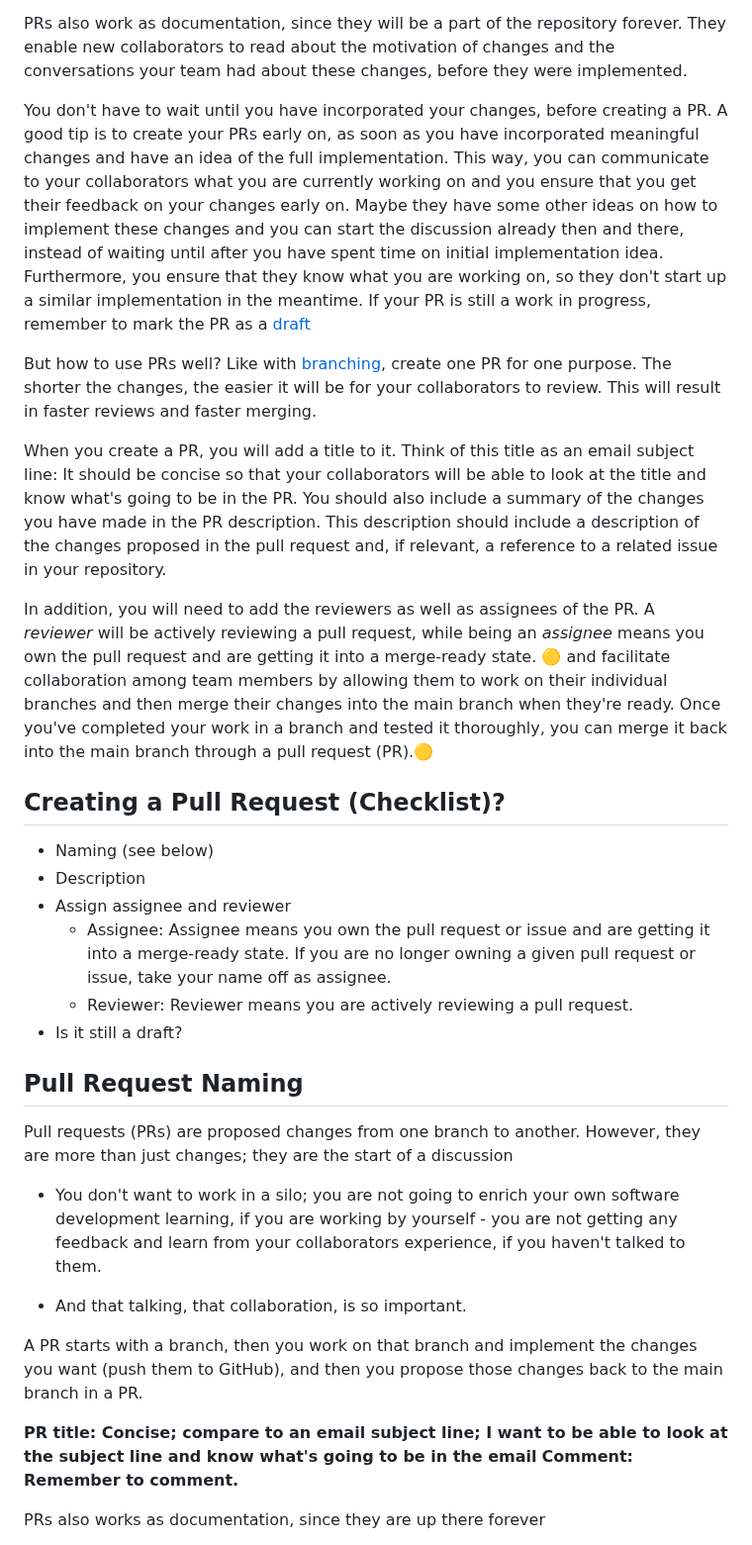
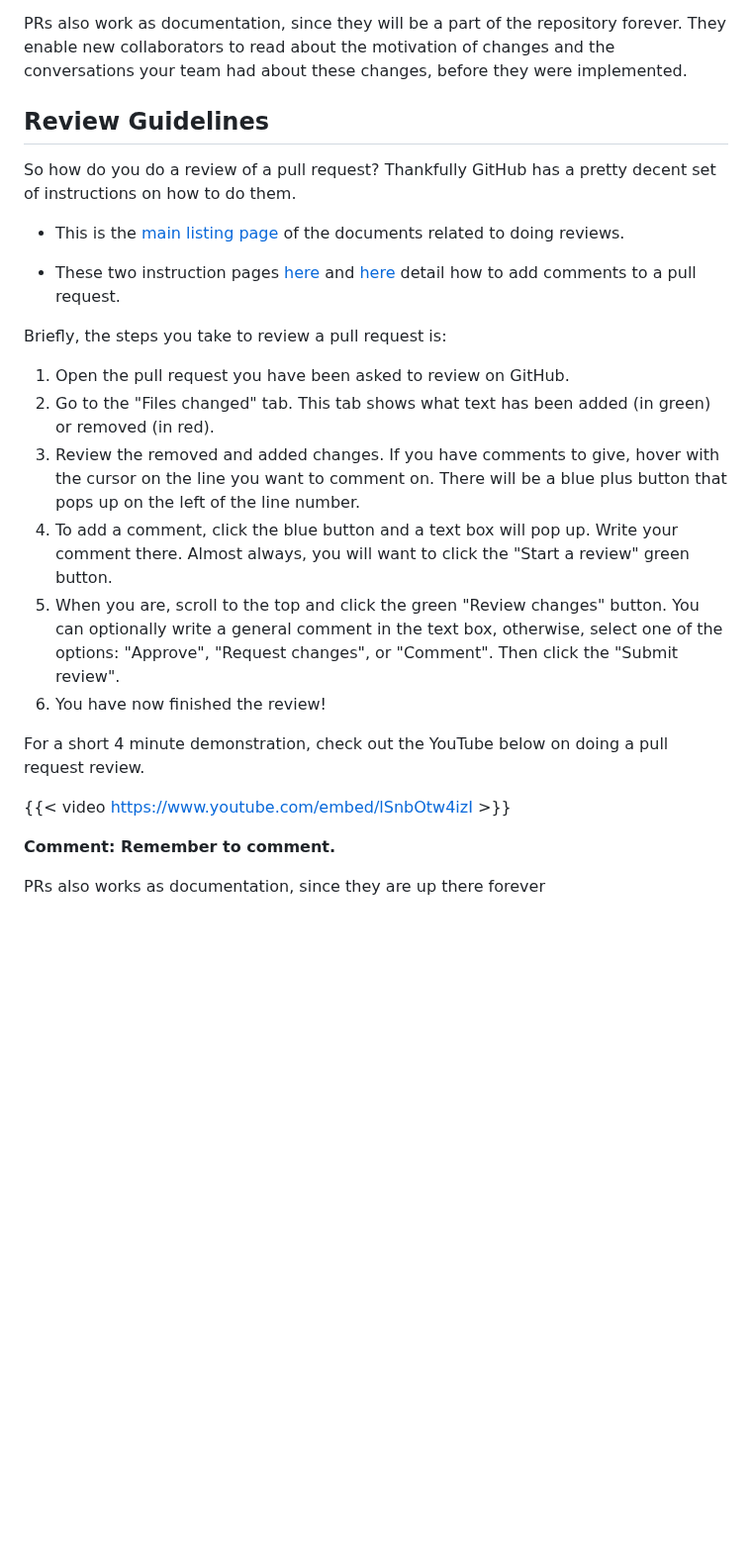
Before and after one commit to rostools/cog-flow-intro, a Markdown page: prs.md, the part around the change. Shown at 99% size. Drawn GitHub-style; blank space fills up the shorter version.

Commit message:
docs: add review guidelines from reviewing-prs entry in community
Directly copypasted from community/guide-entries/reviewing-prs/index.qmd (https://github.com/seedcase-project/seedcase-project/blob/main/community/guide-entries/reviewing-prs/index.qmd)

```diff
--- a/prs.md
+++ b/prs.md
@@ -24,35 +24,44 @@ If you are working by yourself without any feedback, you are not going to enrich
 
 PRs also work as documentation, since they will be a part of the repository forever. They enable new collaborators to read about the motivation of changes and the conversations your team had about these changes, before they were implemented.
 
-You don't have to wait until you have incorporated your changes, before creating a PR. A good tip is to create your PRs early on, as soon as you have incorporated meaningful changes and have an idea of the full implementation. This way, you can communicate to your collaborators what you are currently working on and you ensure that you get their feedback on your changes early on. Maybe they have some other ideas on how to implement these changes and you can start the discussion already then and there, instead of waiting until after you have spent time on initial implementation idea. Furthermore, you ensure that they know what you are working on, so they don't start up a similar implementation in the meantime. If your PR is still a work in progress, remember to mark the PR as a [draft](https://docs.github.com/en/pull-requests/collaborating-with-pull-requests/proposing-changes-to-your-work-with-pull-requests/changing-the-stage-of-a-pull-request#converting-a-pull-request-to-a-draft)
+## Review Guidelines
 
-But how to use PRs well? Like with [branching](branching.md#when-to-create-branches-and-how-much-they-should-cover), create one PR for one purpose. The shorter the changes, the easier it will be for your collaborators to review. This will result in faster reviews and faster merging.
+So how do you do a review of a pull request? Thankfully GitHub has a
+pretty decent set of instructions on how to do them.
 
-When you create a PR, you will add a title to it. Think of this title as an email subject line: It should be concise so that your collaborators will be able to look at the title and know what's going to be in the PR. You should also include a summary of the changes you have made in the PR description. This description should include a description of the changes proposed in the pull request and, if relevant, a reference to a related issue in your repository.
+- This is the [main listing
+    page](https://docs.github.com/en/pull-requests/collaborating-with-pull-requests/reviewing-changes-in-pull-requests)
+    of the documents related to doing reviews.
 
-In addition, you will need to add the reviewers as well as assignees of the PR. A *reviewer* will be actively reviewing a pull request, while being an *assignee* means you own the pull request and are getting it into a merge-ready state.
-:yellow_circle: and facilitate collaboration among team members by allowing them to work on their individual branches and then merge their changes into the main branch when they're ready. Once you've completed your work in a branch and tested it thoroughly, you can merge it back into the main branch through a pull request (PR).:yellow_circle:
+- These two instruction pages
+    [here](https://docs.github.com/en/pull-requests/collaborating-with-pull-requests/reviewing-changes-in-pull-requests/reviewing-proposed-changes-in-a-pull-request)
+    and
+    [here](https://docs.github.com/en/pull-requests/collaborating-with-pull-requests/reviewing-changes-in-pull-requests/commenting-on-a-pull-request)
+    detail how to add comments to a pull request.
 
-## Creating a Pull Request (Checklist)?
+Briefly, the steps you take to review a pull request is:
 
-- Naming (see below)
-- Description
-- Assign assignee and reviewer
-  - Assignee: Assignee means you own the pull request or issue and are getting it into a merge-ready state. If you are no longer owning a given pull request or issue, take your name off as assignee.
-  - Reviewer: Reviewer means you are actively reviewing a pull request.
-- Is it still a draft?
+1. Open the pull request you have been asked to review on GitHub.
+2. Go to the "Files changed" tab. This tab shows what text has been
+    added (in green) or removed (in red).
+3. Review the removed and added changes. If you have comments to give,
+    hover with the cursor on the line you want to comment on. There will
+    be a blue plus button that pops up on the left of the line number.
+4. To add a comment, click the blue button and a text box will pop up.
+    Write your comment there. Almost always, you will want to click the
+    "Start a review" green button.
+5. When you are, scroll to the top and click the green "Review changes"
+    button. You can optionally write a general comment in the text box,
+    otherwise, select one of the options: "Approve", "Request changes",
+    or "Comment". Then click the "Submit review".
+6. You have now finished the review!
 
-## Pull Request Naming
+For a short 4 minute demonstration, check out the YouTube below on doing
+a pull request review.
 
-Pull requests (PRs) are proposed changes from one branch to another. However, they are more than just changes; they are the start of a discussion
+{{< video <https://www.youtube.com/embed/lSnbOtw4izI> >}}
 
-- You don't want to work in a silo; you are not going to enrich your own software development learning, if you are working by yourself - you are not getting any feedback and learn from your collaborators experience, if you haven't talked to them.
 
-- And that talking, that collaboration, is so important.
-
-A PR starts with a branch, then you work on that branch and implement the changes you want (push them to GitHub), and then you propose those changes back to the main branch in a PR.
-
-**PR title: Concise; compare to an email subject line; I want to be able to look at the subject line and know what's going to be in the email**
 **Comment: Remember to comment.**
 
 PRs also works as documentation, since they are up there forever
```
